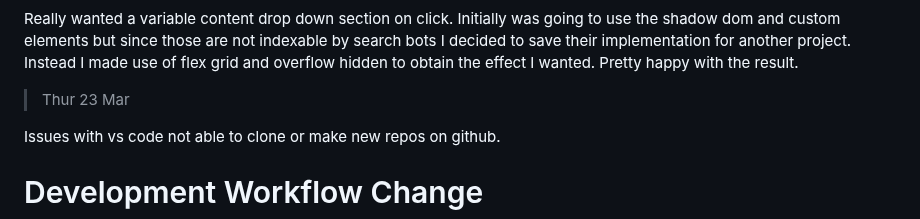
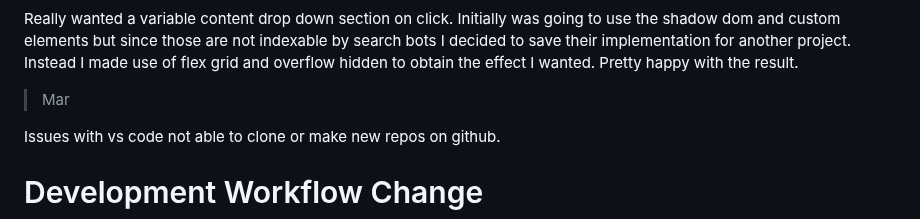
Before and after one commit to ResearchScientist/Website-Developer, a Markdown page: DEVELOPER-LOG.md, the part around the change. Rendered like a GitHub page.

Commit message:
[docs] dev log : refactor

```diff
--- a/DEVELOPER-LOG.md
+++ b/DEVELOPER-LOG.md
@@ -22,7 +22,7 @@ Decided to make the houses on the planet as line drawings. This will keep with t
 
 Really wanted a variable content drop down section on click. Initially was going to use the shadow dom and custom elements but since those are not indexable by search bots I decided to save their implementation for another project. Instead I made use of flex grid and overflow hidden to obtain the effect I wanted. Pretty happy with the result.
 
-> Thur 23 Mar
+> Mar
 
 Issues with vs code not able to clone or make new repos on github.
 
```
